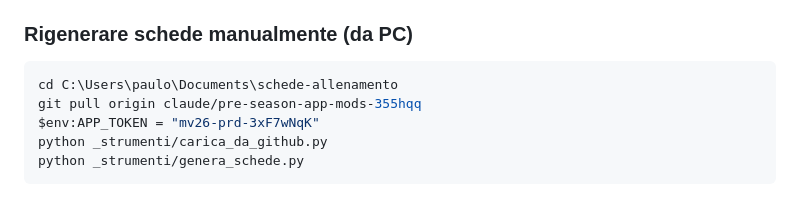
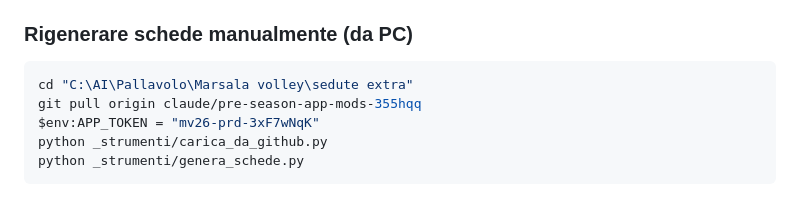
Before and after one commit to pamangiapane-lgtm/schede-allenamento, a Markdown page: CLAUDE.md, the part around the change. GitHub-like rendering.

Commit message:
CLAUDE.md: aggiorna percorso PC repo

````diff
--- a/CLAUDE.md
+++ b/CLAUDE.md
@@ -90,7 +90,7 @@ Sintassi nel CSV: `!Nelly` = esclude Nelly · `!Nelly,!Libero` = esclude entramb
 
 ### Rigenerare schede manualmente (da PC)
 ```powershell
-cd C:\Users\paulo\Documents\schede-allenamento
+cd "C:\AI\Pallavolo\Marsala volley\sedute extra"
 git pull origin claude/pre-season-app-mods-355hqq
 $env:APP_TOKEN = "mv26-prd-3xF7wNqK"
 python _strumenti/carica_da_github.py
````
